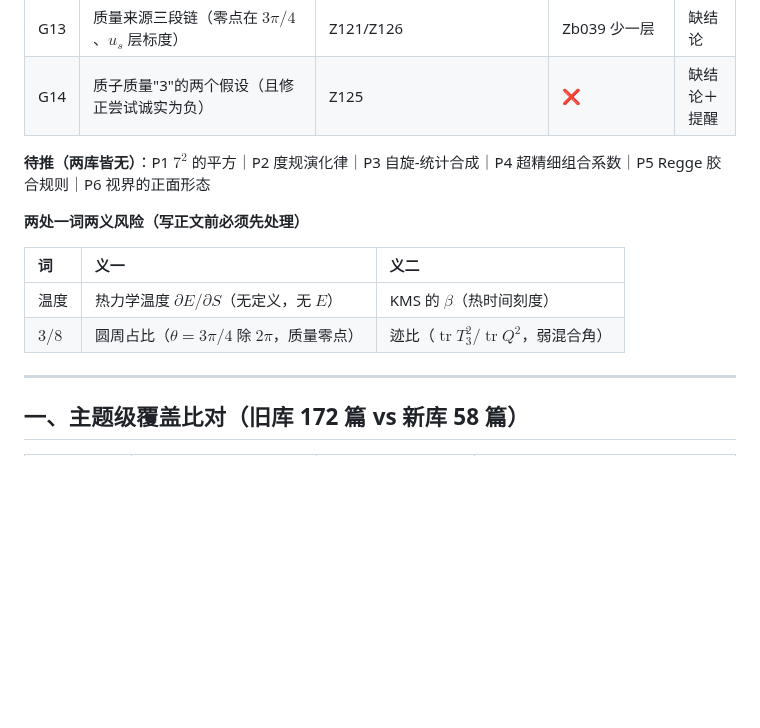
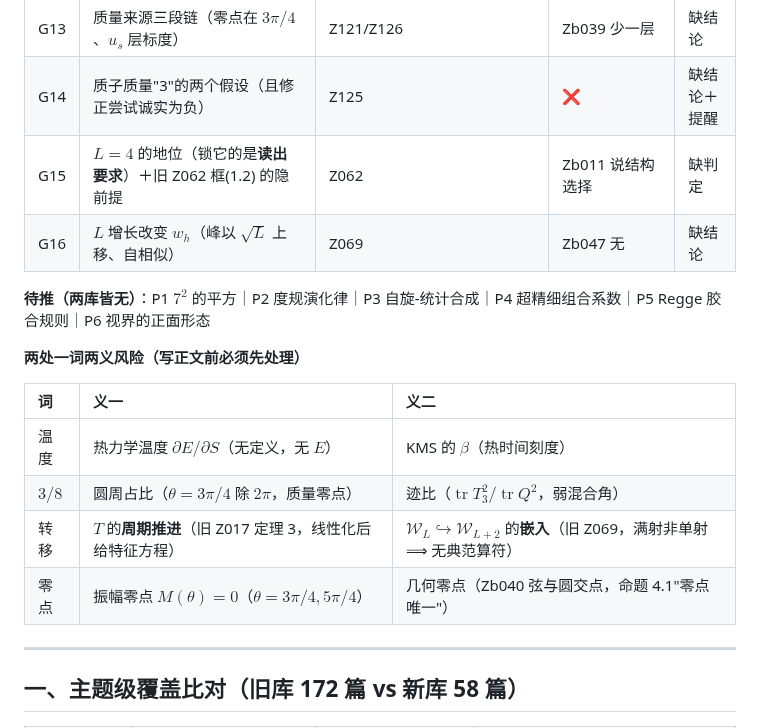
Before and after one commit to sdoygb/Zero, a Markdown page: _staging/缺口台账.md, the part around the change. GitHub-like rendering; blank space fills up the shorter version.

Commit message:
缺口台账：索引补 G15/G16 与第三、四处一词两义（转移、零点）

```diff
--- a/_staging/缺口台账.md
+++ b/_staging/缺口台账.md
@@ -21,6 +21,8 @@
 | G12 | 振幅两个零点 → 光子/胶子 | Z122 | ❌ | 缺结论 |
 | G13 | 质量来源三段链（零点在 $3\pi/4$、$u_s$ 层标度） | Z121/Z126 | Zb039 少一层 | 缺结论 |
 | G14 | 质子质量"3"的两个假设（且修正尝试诚实为负） | Z125 | ❌ | 缺结论＋提醒 |
+| G15 | $L=4$ 的地位（锁它的是**读出要求**）＋旧 Z062 框(1.2) 的隐前提 | Z062 | Zb011 说结构选择 | 缺判定 |
+| G16 | $L$ 增长改变 $w_h$（峰以 $\sqrt L$ 上移、自相似） | Z069 | Zb047 无 | 缺结论 |
 
 **待推（两库皆无）**：P1 $7^2$ 的平方｜P2 度规演化律｜P3 自旋-统计合成｜P4 超精细组合系数｜P5 Regge 胶合规则｜P6 视界的正面形态
 
@@ -30,6 +32,8 @@
 |:--|:--|:--|
 | 温度 | 热力学温度 $\partial E/\partial S$（无定义，无 $E$） | KMS 的 $\beta$（热时间刻度） |
 | $3/8$ | 圆周占比（$\theta=3\pi/4$ 除 $2\pi$，质量零点） | 迹比（$\operatorname{tr}T_3^2/\operatorname{tr}Q^2$，弱混合角） |
+| 转移 | $T$ 的**周期推进**（旧 Z017 定理 3，线性化后给特征方程） | $\mathcal W_L\hookrightarrow\mathcal W_{L+2}$ 的**嵌入**（旧 Z069，满射非单射 ⟹ 无典范算符） |
+| 零点 | 振幅零点 $M(\theta)=0$（$\theta=3\pi/4,5\pi/4$） | 几何零点（Zb040 弦与圆交点，命题 4.1"零点唯一"） |
 
 ---
 
```
